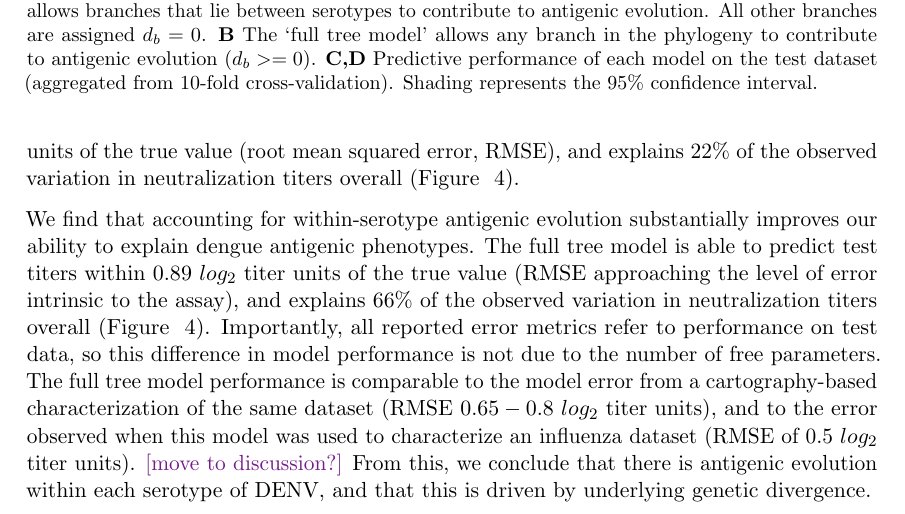
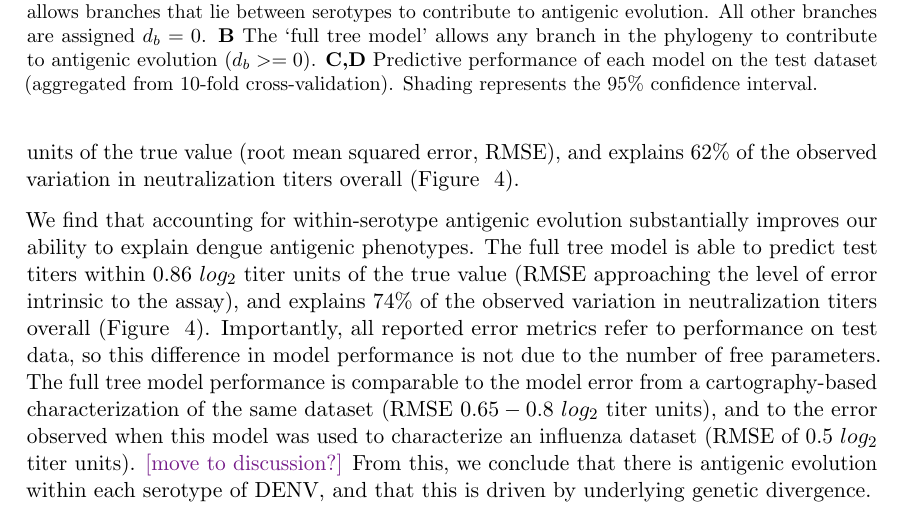
Before and after one commit to blab/dengue-antigenic-dynamics, a LaTeX paper (manuscript/dengue-antigenic-evolution.tex): part of page 7 of 21, cut so that both start at the same text. Compiled offline with pdfLaTeX.

Commit message:
Add subfigure labels, final titer model perf vals

```diff
--- a/manuscript/dengue-antigenic-evolution.tex
+++ b/manuscript/dengue-antigenic-evolution.tex
@@ -254,10 +254,10 @@ We assess model performance by comparing the predicted test titer values to the
 Model performance indicates how well the hypothesis embedded in the model explains the observed data.
 
 We find that serotype-level characterization is insufficient to explain observed antigenic phenotypes.
-On average, this interserotype model predicts titers within $1.27$ $log_2$ titer units of the true value (root mean squared error, RMSE), and explains $22\%$ of the observed variation in neutralization titers overall (Figure ~\ref{titer_model_performance}).
+On average, this interserotype model predicts titers within $1.02$ $log_2$ titer units of the true value (root mean squared error, RMSE), and explains $62\%$ of the observed variation in neutralization titers overall (Figure ~\ref{titer_model_performance}).
 
 We find that accounting for within-serotype antigenic evolution substantially improves our ability to explain dengue antigenic phenotypes.
-The full tree model is able to predict test titers within $0.89$ $log_2$ titer units of the true value (RMSE approaching the level of error intrinsic to the assay), and explains $66\%$ of the observed variation in neutralization titers overall (Figure ~\ref{titer_model_performance}).
+The full tree model is able to predict test titers within $0.86$ $log_2$ titer units of the true value (RMSE approaching the level of error intrinsic to the assay), and explains $74\%$ of the observed variation in neutralization titers overall (Figure ~\ref{titer_model_performance}).
 Importantly, all reported error metrics refer to performance on test data, so this difference in model performance is not due to the number of free parameters.
 The full tree model performance is comparable to the model error from a cartography-based characterization of the same dataset (RMSE $0.65-0.8$ $log_2$ titer units), and to the error observed when this model was used to characterize an influenza dataset (RMSE of $0.5$ $log_2$ titer units). \sbc{move to discussion?}
 From this, we conclude that there is antigenic evolution within each serotype of DENV, and that this is driven by underlying genetic divergence.
```
Also changed, not shown: figures/png/titer_model_performance.png, 1 other file.
